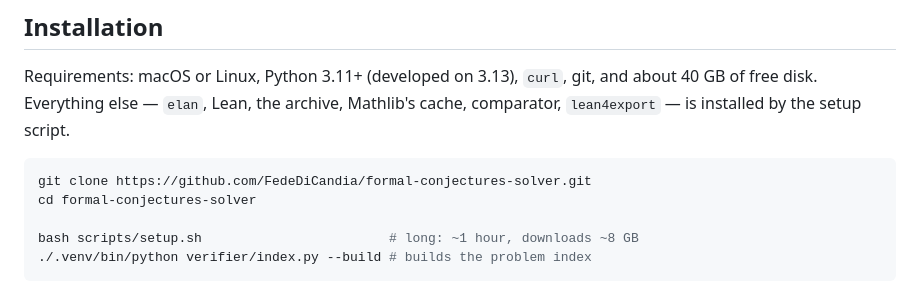
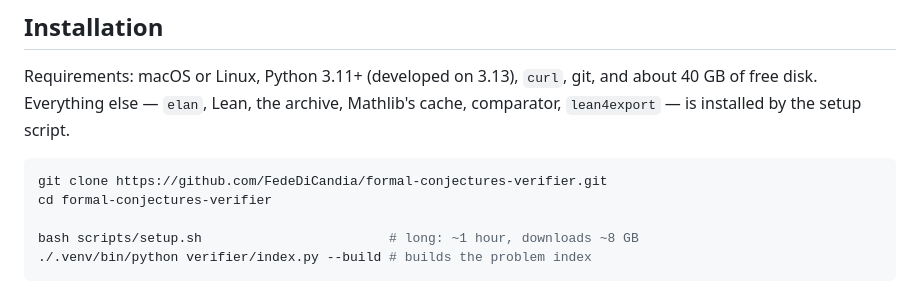
Before and after one commit to FedeDiCandia/formal-conjectures-verifier, a Markdown page: README.md, the part around the change. Rendered like a GitHub page.

Commit message:
The repository's name: formal-conjectures-verifier
'solver' promised what the README itself says was not done. The central piece is
the verifier.

Co-Authored-By: Claude Opus 5 <noreply@anthropic.com>

````diff
--- a/README.md
+++ b/README.md
@@ -73,8 +73,8 @@ Everything else — `elan`, Lean, the archive, Mathlib's cache, comparator,
 `lean4export` — is installed by the setup script.
 
 ```bash
-git clone https://github.com/FedeDiCandia/formal-conjectures-solver.git
-cd formal-conjectures-solver
+git clone https://github.com/FedeDiCandia/formal-conjectures-verifier.git
+cd formal-conjectures-verifier
 
 bash scripts/setup.sh                        # long: ~1 hour, downloads ~8 GB
 ./.venv/bin/python verifier/index.py --build # builds the problem index
````
Also changed, not shown: docs/PUBBLICAZIONE-GITHUB.md (+7 -7 lines).
